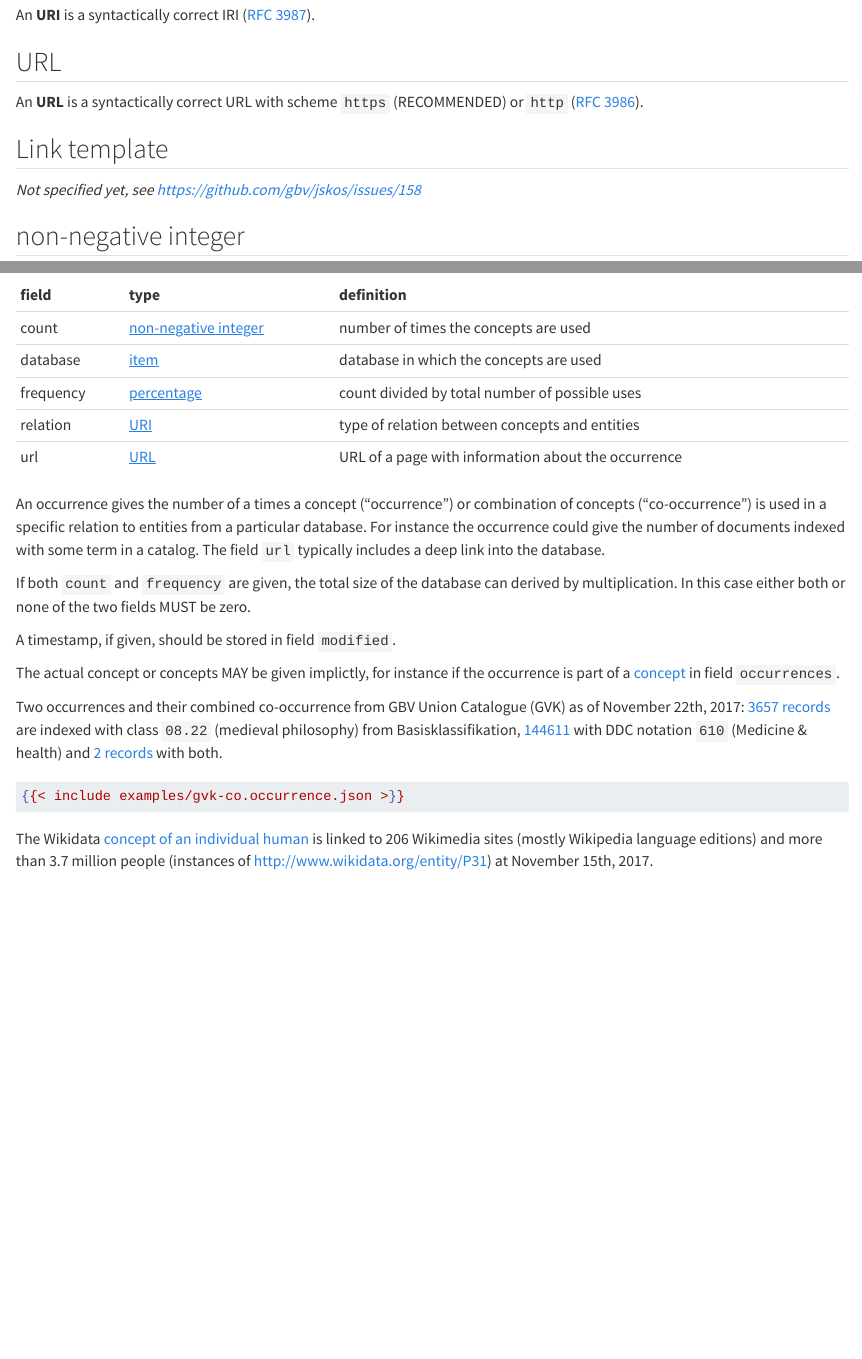
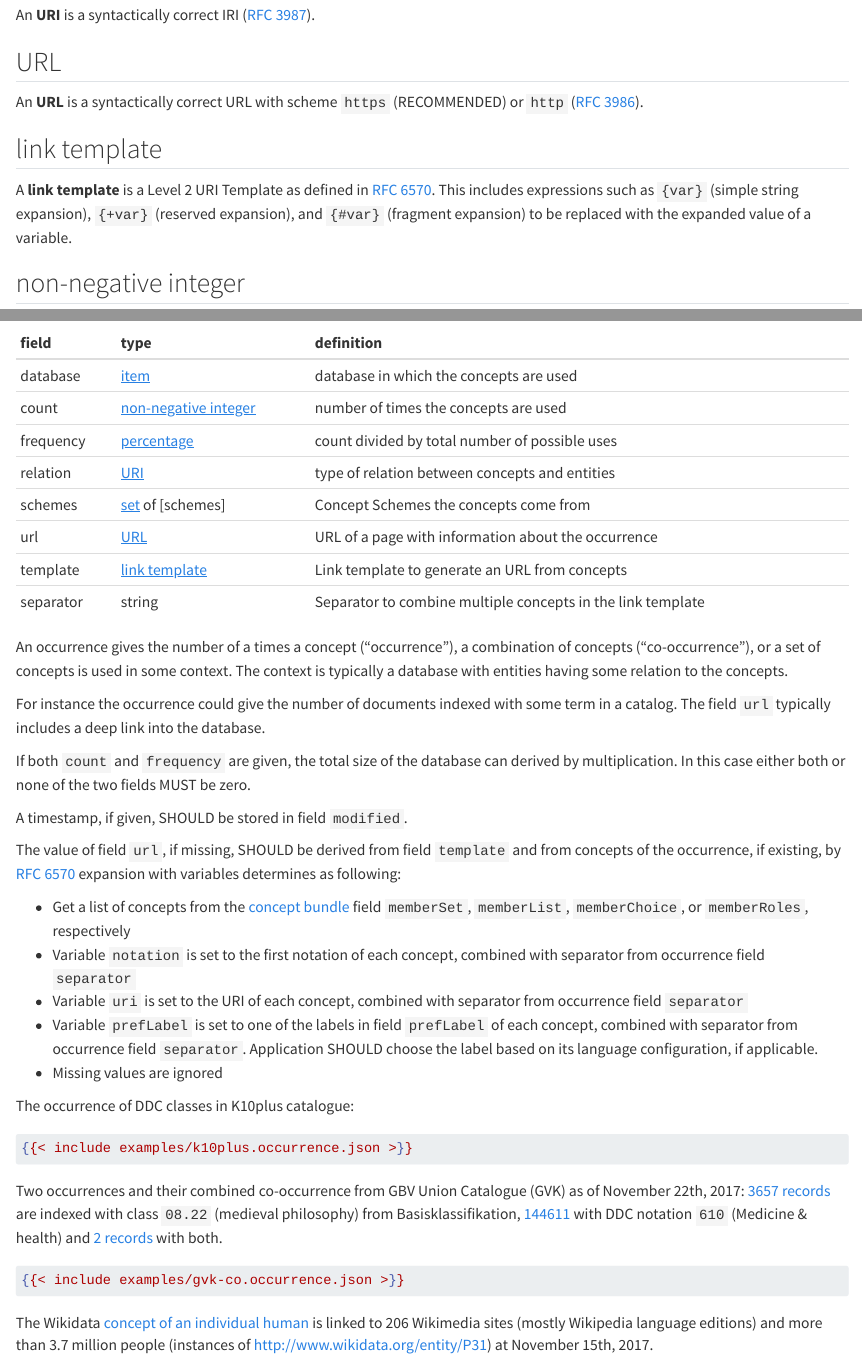
Before and after one commit to gbv/jskos, a Quarto document (jskos.qmd): the page in a window 1100 px wide, from 1260 px down, and a second part further down, joined at a grey line. Rendered offline with R 4.5, knitr and Pandoc in place of Quarto, with nearby package versions.

Commit message:
Document link templates

````diff
--- /dev/null
+++ b/examples/k10plus.occurrence.json
@@ -0,0 +1,6 @@
+{
+  "database": { "uri": "http://uri.gbv.de/database/opac-de-627" },
+  "schemes": [ { "uri": "http://dewey.info/scheme/ddc/" } ],
+  "template": "https://opac.k10plus.de/DB=2.299/CMD?ACT=SRCHA&IKT=3011&NOABS=Y&TRM={notation}",
+  "separator": "+and+"
+}
--- a/jskos.qmd
+++ b/jskos.qmd
@@ -71,12 +71,12 @@ An **URI** is a syntactically correct IRI ([RFC 3987]).
 
 An **URL** is a syntactically correct URL with scheme `https` (RECOMMENDED) or `http` ([RFC 3986]).
 
-## Link template
+## link template
 
 [link template]: #link-template
 [link templates]: #link-template
 
-*Not specified yet, see <https://github.com/gbv/jskos/issues/158>*
+A **link template** is a Level 2 URI Template as defined in [RFC 6570]. This includes expressions such as `` {var} `` (simple string expansion), `` {+var} `` (reserved expansion), and `` {#var} `` (fragment expansion) to be replaced with the expanded value of a variable.
 
 ## non-negative integer
 
@@ -691,15 +691,21 @@ optional fields (in addition to the optional fields `@context`, `annotations`,
 
 field        type                   definition
 ------------ ---------------------- ----------------------------------------------
+database     [item]                 database in which the concepts are used
 count        [non-negative integer] number of times the concepts are used
-database     [item]                 database in which the concepts are used
 frequency    [percentage]           count divided by total number of possible uses
 relation     [URI]                  type of relation between concepts and entities
+schemes      [set] of [schemes]     Concept Schemes the concepts come from
 url          [URL]                  URL of a page with information about the occurrence
-
-An occurrence gives the number of a times a concept ("occurrence") or
-combination of concepts ("co-occurrence") is used in a specific relation to
-entities from a particular database. For instance the occurrence could give the
+template     [link template]        Link template to generate an URL from concepts
+separator    string                 Separator to combine multiple concepts in the link template
+
+An occurrence gives the number of a times a concept ("occurrence"), a
+combination of concepts ("co-occurrence"), or a set of concepts is used in some
+context. The context is typically a database with entities having some relation
+to the concepts.
+
+For instance the occurrence could give the
 number of documents indexed with some term in a catalog. The field `url`
 typically includes a deep link into the database.
 
@@ -707,14 +713,25 @@ If both `count` and `frequency` are given, the total size of the database can
 derived by multiplication. In this case either both or none of the two fields
 MUST be zero.
 
-A timestamp, if given, should be stored in field `modified`.
-
-The actual concept or concepts MAY be given implictly, for instance if the
-occurrence is part of a [concept] in field `occurrences`.
-
-<!-- TODO: specify explicit inference rules for implicitly given concepts? -->
+A timestamp, if given, SHOULD be stored in field `modified`.
+
+The value of field `url`, if missing, SHOULD be derived from field `template` and from concepts of the occurrence, if existing, by [RFC 6570] expansion with variables determines as following:
+
+- Get a list of concepts from the [concept bundle] field `memberSet`, `memberList`, `memberChoice`, or `memberRoles`, respectively
+- Variable `notation` is set to the first notation of each concept, combined with separator from occurrence field `separator`
+- Variable `uri` is set to the URI of each concept, combined with separator from occurrence field `separator`
+- Variable `prefLabel` is set to one of the labels in field `prefLabel` of each concept, combined with separator from occurrence field `separator`. Application SHOULD choose the label based on its language configuration, if applicable.
+- Missing values are ignored
+
+<!-- TODO: specify explicit inference rules for implicitly given concepts etc. -->
 
 :::{#lst-ex2}
+The occurrence of DDC classes in K10plus catalogue:
+
+```{.json}
+{{< include examples/k10plus.occurrence.json >}}
+```
+
 Two occurrences and their combined co-occurrence from GBV Union Catalogue (GVK) as of November 22th, 2017: [3657 records](https://gso.gbv.de/DB=2.1/CMD?ACT=SRCHA&IKT=1016&SRT=YOP&TRM=bkl+08.22) are indexed with class `08.22` (medieval philosophy) from Basisklassifikation, [144611](https://gso.gbv.de/DB=2.1/CMD?ACT=SRCHA&IKT=1016&SRT=YOP&TRM=ddc+610) with DDC notation `610` (Medicine & health) and [2 records](https://gso.gbv.de/DB=2.1/CMD?ACT=SRCHA&IKT=1016&SRT=YOP&TRM=bkl+08.22+ddc+610) with both.
 
 ```{.json}
--- a/schemas/occurrence.schema.json
+++ b/schemas/occurrence.schema.json
@@ -45,6 +45,18 @@
     "url": {
       "description": "URL of a page with information about the occurrence",
       "$ref": "resource.schema.json#/definitions/url"
+    },
+    "schemes": {
+      "description": "schemes of the concepts",
+      "$ref": "item.schema.json#/definitions/itemSet"
+    },
+    "template": {
+      "description": "Link template to link into the database",
+      "$ref": "resource.schema.json#/definitions/url"
+    },
+    "separator": {
+      "description": "Separator of the link template",
+      "type": "string"
     }
   }
 }
--- a/version.yaml
+++ b/version.yaml
@@ -1,2 +1,2 @@
-subtitle: Version 0.7.0-draft
-date: 2025-11-11
+subtitle: Version 0.7.0
+date: 2025-11-17
````
Also changed, not shown: jskos.qmd (8 more changed lines), 1 other file.
